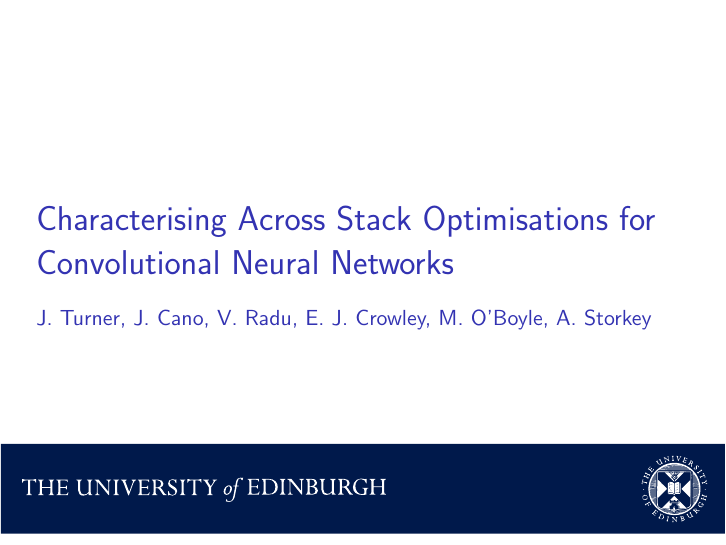
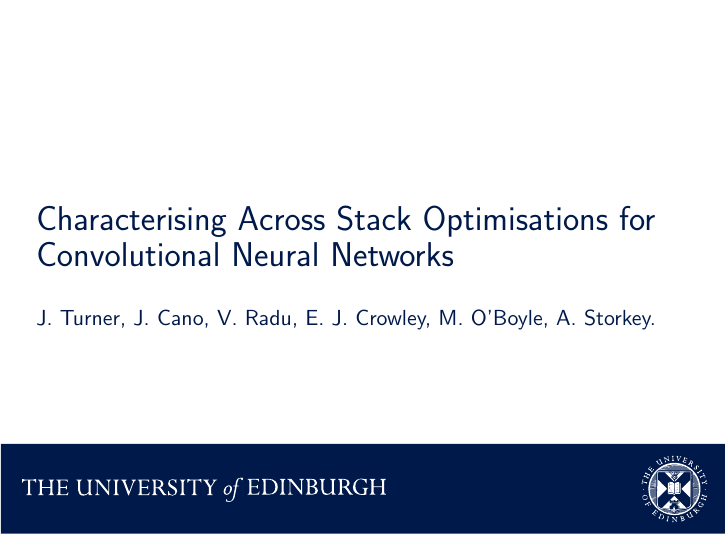
Before and after one commit to jack-willturner/Characterising-Neural-Compression-Presentation, LaTeX slides (main.tex): page 1 of 37. Compiled offline with pdfLaTeX.

Commit message:
Spent way too much time playing with colour schemes.

```diff
--- a/main.tex
+++ b/main.tex
@@ -1,4 +1,4 @@
-\documentclass{beamer}
+\documentclass[xcolor=dvipsnames]{beamer}
 %
 % Choose how your presentation looks.
 %
@@ -21,6 +21,10 @@
 \usepackage{tikz}
 
 \usemintedstyle{default}
+
+\definecolor{dark_blue}{RGB}{0,25,75}
+
+\setbeamercolor{frametitle}{fg=White,bg=dark_blue}
 
 \newcommand{\footlineB}{
 \setbeamertemplate{footline}
@@ -55,12 +59,15 @@
       }%
     \vskip0pt%
   }
-\setbeamertemplate{title page}
+\defbeamertemplate*{title page}{customized}[1][]
   { \vspace{2cm}
   	\begin{beamercolorbox}[wd=0.9\paperwidth,dp=2ex,left]{author in head/foot}%
-    \usebeamerfont{title}{\LARGE\inserttitle\par}
+    %\usebeamerfont{title}{\LARGE\inserttitle\par}
+    \usebeamerfont{title}\textcolor{dark_blue}{\LARGE\inserttitle}
+    \par
     \bigskip
-    \usebeamerfont{author}{\normalsize\insertauthor\par}
+    \usebeamerfont{author}\textcolor{dark_blue}{\normalsize\insertauthor.}
+    \par
     \smallskip
     \bigskip
     \usebeamerfont{date}\insertdate\par
```
Also changed, not shown: images/inference-stack.pdf, images/speedup.pdf.
